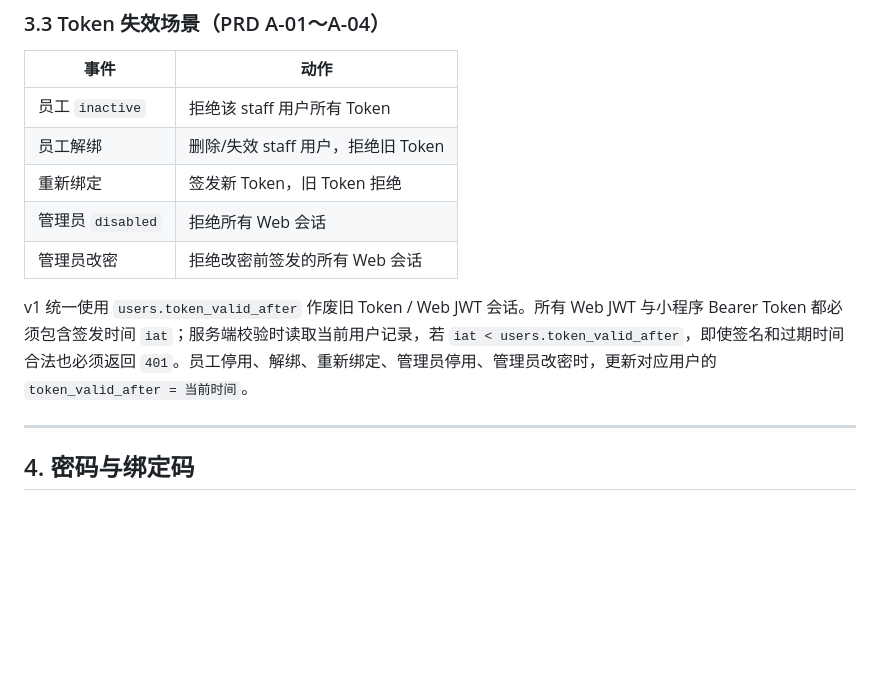
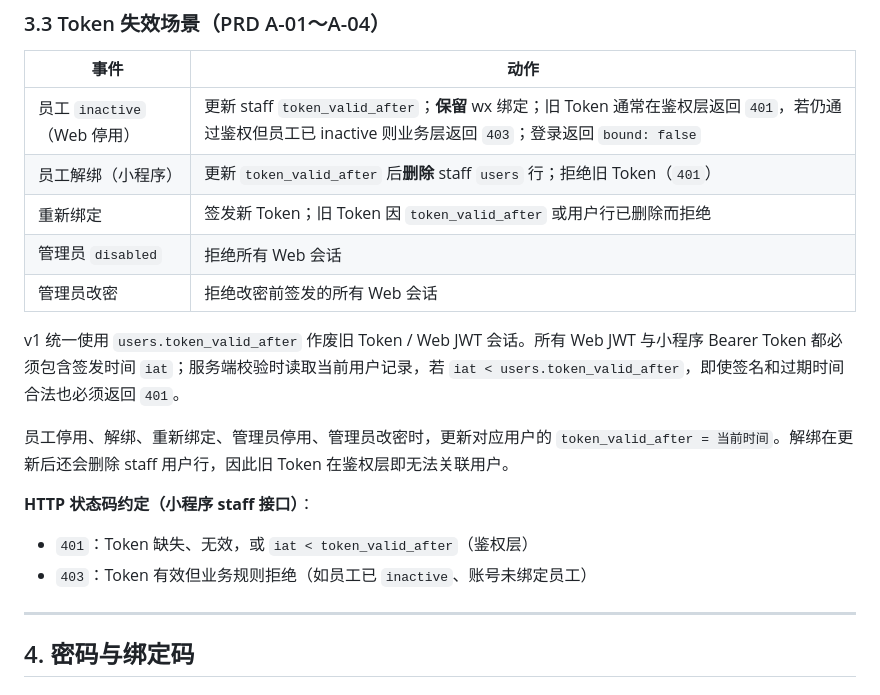
Before and after one commit to pdd1996/easyshift, a Markdown page: docs/SECURITY.md, the part around one of its changes. GitHub-like rendering; blank space fills up the shorter version.

```diff
--- a/docs/SECURITY.md
+++ b/docs/SECURITY.md
@@ -71,13 +92,20 @@
 
 | 事件 | 动作 |
 |------|------|
-| 员工 `inactive` | 拒绝该 staff 用户所有 Token |
-| 员工解绑 | 删除/失效 staff 用户，拒绝旧 Token |
-| 重新绑定 | 签发新 Token，旧 Token 拒绝 |
+| 员工 `inactive`（Web 停用） | 更新 staff `token_valid_after`；**保留** wx 绑定；旧 Token 通常在鉴权层返回 `401`，若仍通过鉴权但员工已 inactive 则业务层返回 `403`；登录返回 `bound: false` |
+| 员工解绑（小程序） | 更新 `token_valid_after` 后**删除** staff `users` 行；拒绝旧 Token（`401`） |
+| 重新绑定 | 签发新 Token；旧 Token 因 `token_valid_after` 或用户行已删除而拒绝 |
 | 管理员 `disabled` | 拒绝所有 Web 会话 |
 | 管理员改密 | 拒绝改密前签发的所有 Web 会话 |
 
-v1 统一使用 `users.token_valid_after` 作废旧 Token / Web JWT 会话。所有 Web JWT 与小程序 Bearer Token 都必须包含签发时间 `iat`；服务端校验时读取当前用户记录，若 `iat < users.token_valid_after`，即使签名和过期时间合法也必须返回 `401`。员工停用、解绑、重新绑定、管理员停用、管理员改密时，更新对应用户的 `token_valid_after = 当前时间`。
+v1 统一使用 `users.token_valid_after` 作废旧 Token / Web JWT 会话。所有 Web JWT 与小程序 Bearer Token 都必须包含签发时间 `iat`；服务端校验时读取当前用户记录，若 `iat < users.token_valid_after`，即使签名和过期时间合法也必须返回 `401`。
+
+员工停用、解绑、重新绑定、管理员停用、管理员改密时，更新对应用户的 `token_valid_after = 当前时间`。解绑在更新后还会删除 staff 用户行，因此旧 Token 在鉴权层即无法关联用户。
+
+**HTTP 状态码约定（小程序 staff 接口）**：
+
+- `401`：Token 缺失、无效，或 `iat < token_valid_after`（鉴权层）
+- `403`：Token 有效但业务规则拒绝（如员工已 `inactive`、账号未绑定员工）
 
 ---
 
```
Also changed, not shown: other parts of docs/SECURITY.md (+25 -3 lines), docs/API.md (+31 -2 lines), docs/DEV_GUIDE.md (+26 -9 lines).
